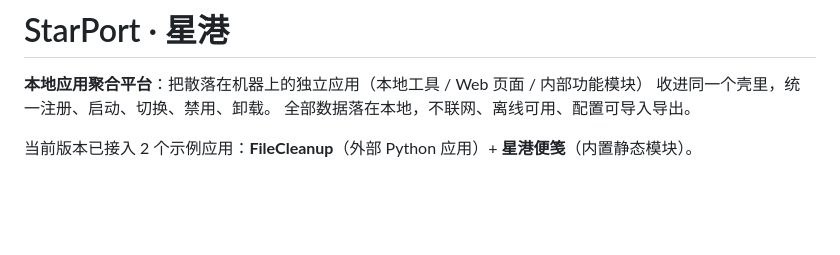
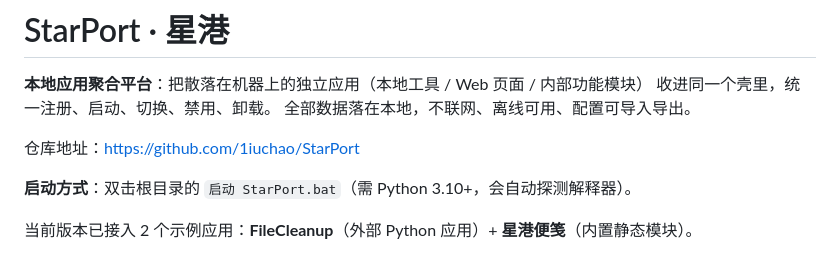
Before and after one commit to 1iuchao/StarPort, a Markdown page: README.md, the part around the change. Rendered like a GitHub page; blank space fills up the shorter version.

Commit message:
docs: 补充仓库地址与启动说明

```diff
--- a/README.md
+++ b/README.md
@@ -3,6 +3,10 @@
 **本地应用聚合平台**：把散落在机器上的独立应用（本地工具 / Web 页面 / 内部功能模块）
 收进同一个壳里，统一注册、启动、切换、禁用、卸载。
 全部数据落在本地，不联网、离线可用、配置可导入导出。
+
+仓库地址：https://github.com/1iuchao/StarPort
+
+**启动方式**：双击根目录的 `启动 StarPort.bat`（需 Python 3.10+，会自动探测解释器）。
 
 当前版本已接入 2 个示例应用：**FileCleanup**（外部 Python 应用）+ **星港便笺**（内置静态模块）。
 
```
